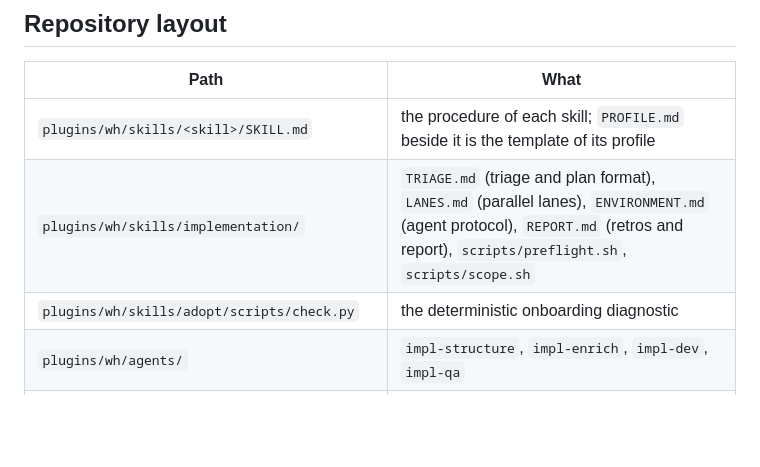
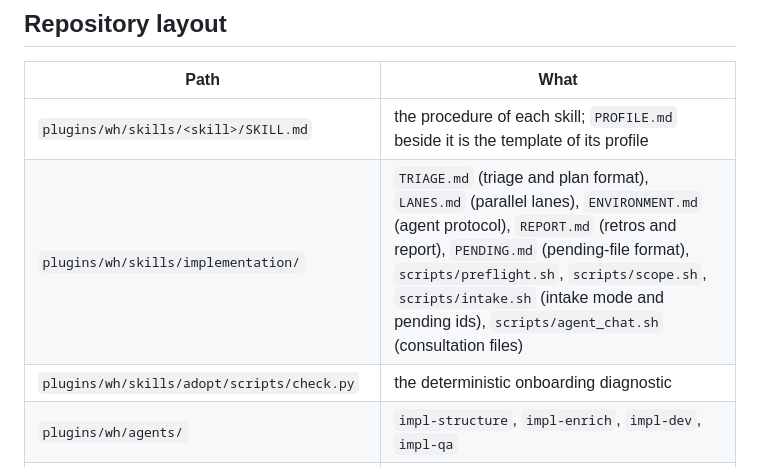
Before and after one commit to Walter-Dalla/wh-harness, a Markdown page: README.md, the part around the change. GitHub-like rendering; blank space fills up the shorter version.

Commit message:
QA-final-05 QA-final-06: REPORT open-item suffix, README layout row lists the new files
Co-Authored-By: Claude Opus 5.5 <noreply@anthropic.com>

```diff
--- a/README.md
+++ b/README.md
@@ -163,7 +163,7 @@ Cost note: the orchestrator runs on the session's model and pays most of the bil
 | Path | What |
 |---|---|
 | `plugins/wh/skills/<skill>/SKILL.md` | the procedure of each skill; `PROFILE.md` beside it is the template of its profile |
-| `plugins/wh/skills/implementation/` | `TRIAGE.md` (triage and plan format), `LANES.md` (parallel lanes), `ENVIRONMENT.md` (agent protocol), `REPORT.md` (retros and report), `scripts/preflight.sh`, `scripts/scope.sh` |
+| `plugins/wh/skills/implementation/` | `TRIAGE.md` (triage and plan format), `LANES.md` (parallel lanes), `ENVIRONMENT.md` (agent protocol), `REPORT.md` (retros and report), `PENDING.md` (pending-file format), `scripts/preflight.sh`, `scripts/scope.sh`, `scripts/intake.sh` (intake mode and pending ids), `scripts/agent_chat.sh` (consultation files) |
 | `plugins/wh/skills/adopt/scripts/check.py` | the deterministic onboarding diagnostic |
 | `plugins/wh/agents/` | `impl-structure`, `impl-enrich`, `impl-dev`, `impl-qa` |
 | `plugins/wh/hooks/`, `plugins/wh/scripts/prompt_graph.py` | the enrichment hook (Python stdlib only) |
```
Also changed, not shown: 1 other file.
